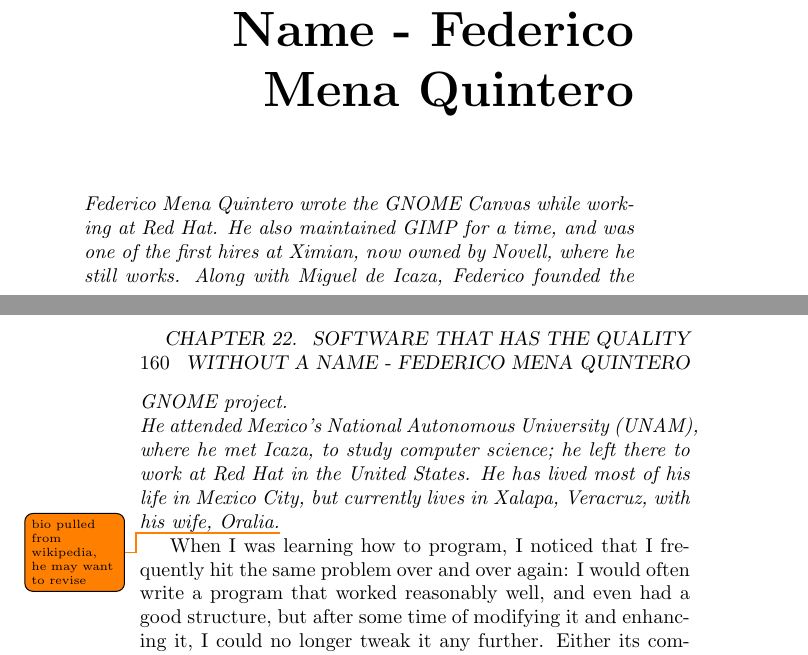
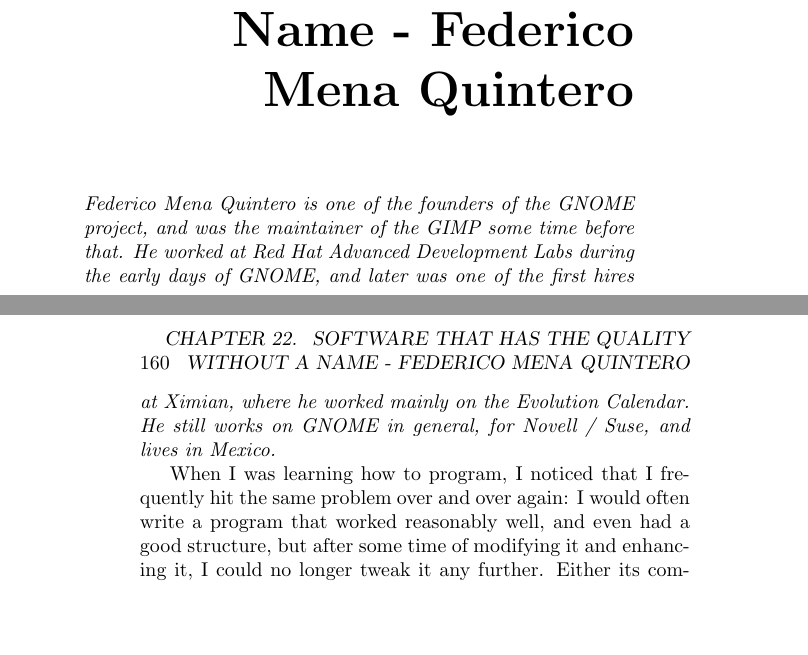
Before and after one commit to Open-Advice/Open-Advice, a LaTeX thesis (Open-Advice.tex, which reads usability/FedericoMenaQuintero.tex): two parts of pages 175 and 176 of 388 before the commit and two parts of pages 173 and 174 of 386 after it, joined at a grey line, cut so that both start at the same text, the shorter picture padded with empty space. Compiled offline with pdfLaTeX.

Commit message:
Fix my bio and add a reference to my Software with QWAN presentation from the 2011 Desktop Summit

```diff
--- a/usability/FedericoMenaQuintero.tex
+++ b/usability/FedericoMenaQuintero.tex
@@ -1,7 +1,10 @@
 \chapter{Software that has the Quality Without A Name - Federico Mena Quintero}
-\textit{Federico Mena Quintero wrote the GNOME Canvas while working at Red Hat. He also maintained GIMP for a time, and was one of the first hires at Ximian, now owned by Novell, where he still works. Along with Miguel de Icaza, Federico founded the GNOME project.
-\newline
-He attended Mexico's National Autonomous University (UNAM), where he met Icaza, to study computer science; he left there to work at Red Hat in the United States. He has lived most of his life in Mexico City, but currently lives in Xalapa, Veracruz, with his wife, Oralia.}\todo{bio pulled from wikipedia, he may want to revise}
+\textit{Federico Mena Quintero is one of the founders of the GNOME
+  project, and was the maintainer of the GIMP some time before that.
+  He worked at Red Hat Advanced Development Labs during the early days
+  of GNOME, and later was one of the first hires at Ximian, where he
+  worked mainly on the Evolution Calendar.  He still works on GNOME in
+  general, for Novell / Suse, and lives in Mexico.}
 
 When I was learning how to program, I noticed that I frequently hit the same
 problem over and over again: I would often write a program that worked
```
Also changed, not shown: usability/FedericoMenaQuintero.tex (3 more changed lines).
